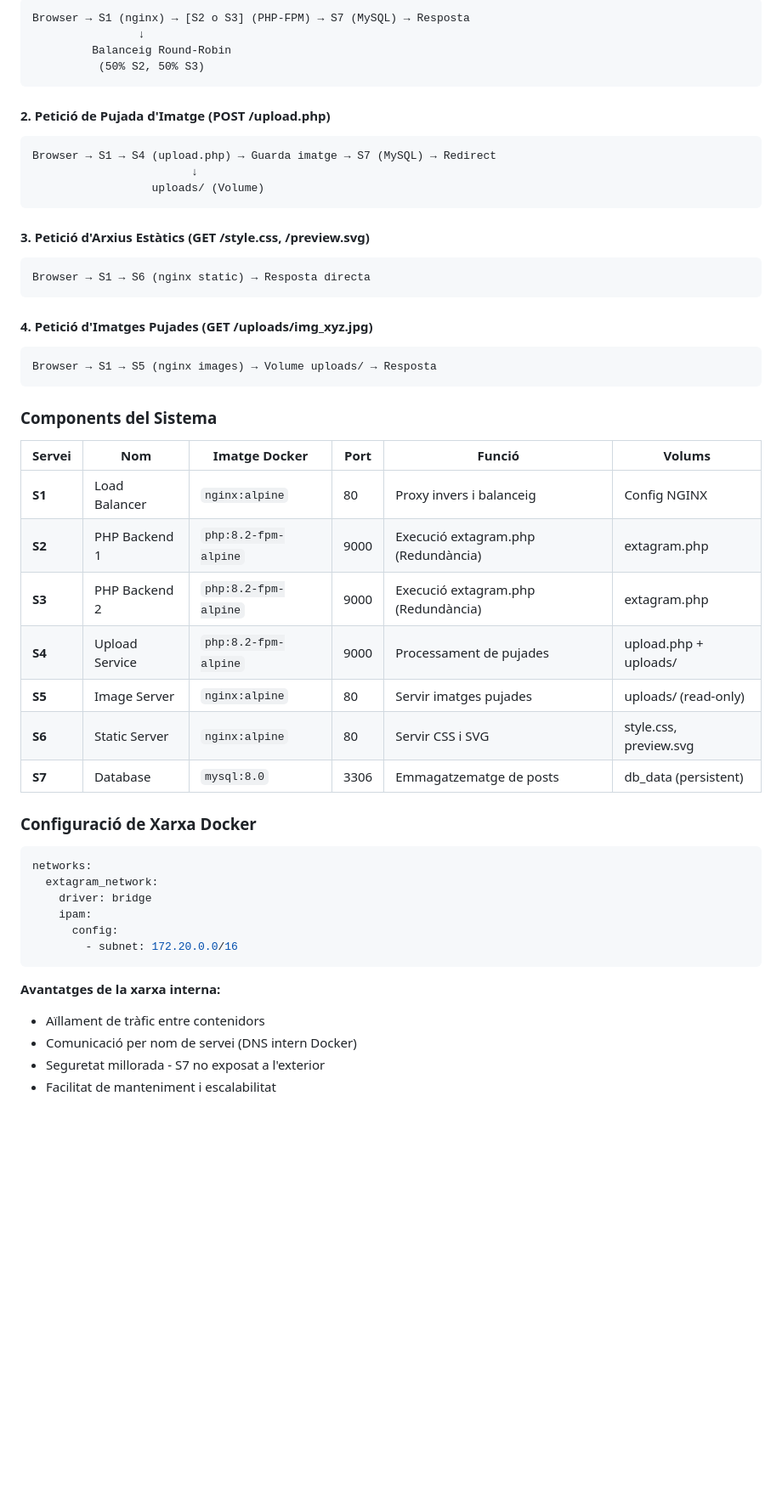
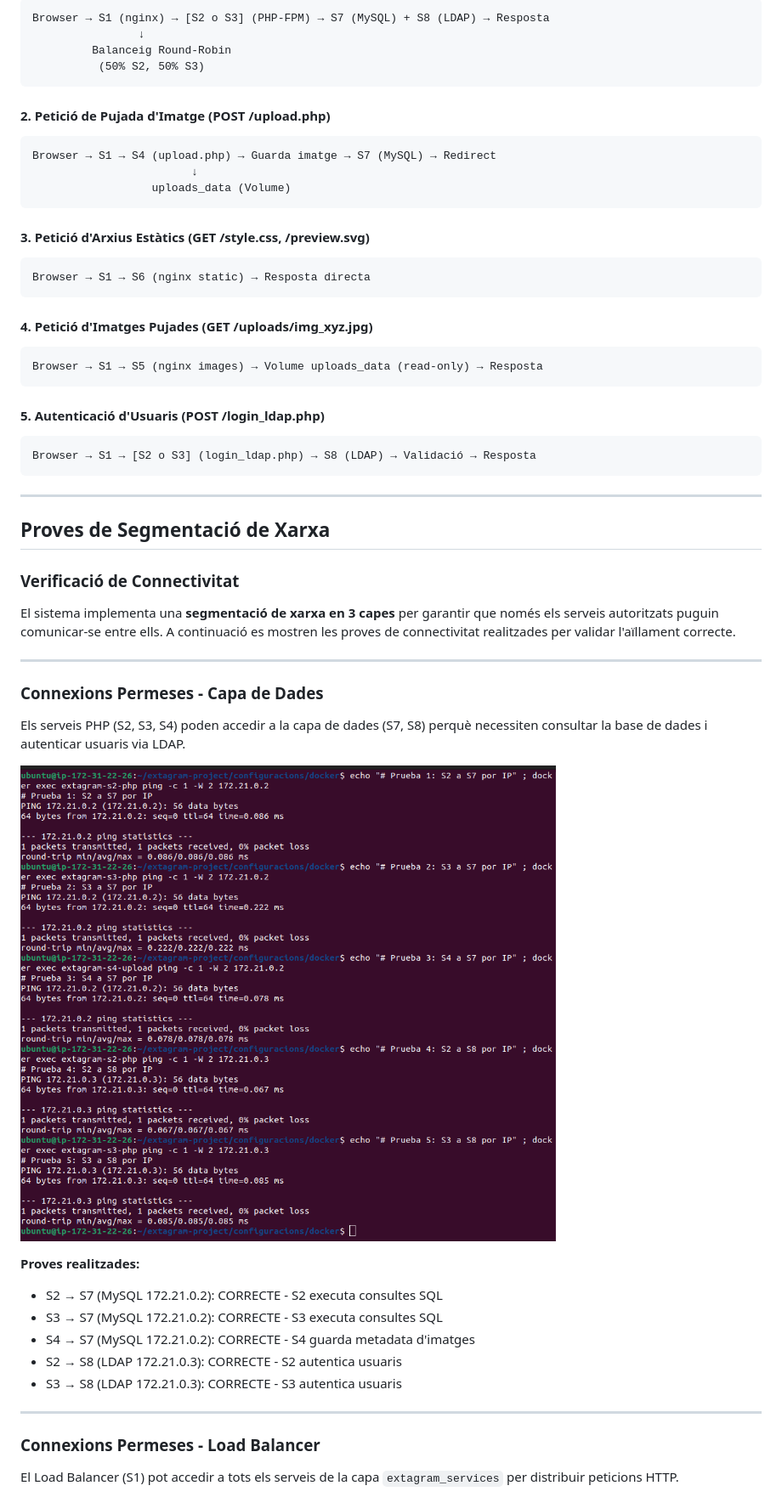
Before and after one commit to HamzaTayibiITB2425/extagram-project, a Markdown page: README.md, the part around one of its changes. Shown at 85% size. Drawn GitHub-style; pictures changed too: docs/imagenes/pruebas/conexion_permitida_1.png (added); blank space fills up the shorter version.

Commit message:
docs(readme): actualitzar amb 8 serveis, segmentació de xarxa i LDAP

````diff
--- a/README.md
+++ b/README.md
@@ -173,55 +183,58 @@ Desenvolupar i desplegar una aplicació web de xarxes socials (Extagram) amb una
 ```
-Browser → S1 (nginx) → [S2 o S3] (PHP-FPM) → S7 (MySQL) → Resposta
+Browser → S1 (nginx) → [S2 o S3] (PHP-FPM) → S7 (MySQL) + S8 (LDAP) → Resposta
                 ↓
          Balanceig Round-Robin
           (50% S2, 50% S3)
 ```
 
 #### 2. Petició de Pujada d'Imatge (POST /upload.php)
-
 ```
 Browser → S1 → S4 (upload.php) → Guarda imatge → S7 (MySQL) → Redirect
                         ↓
-                  uploads/ (Volume)
+                  uploads_data (Volume)
 ```
 
 #### 3. Petició d'Arxius Estàtics (GET /style.css, /preview.svg)
-
 ```
 Browser → S1 → S6 (nginx static) → Resposta directa
 ```
 
 #### 4. Petició d'Imatges Pujades (GET /uploads/img_xyz.jpg)
-
 ```
-Browser → S1 → S5 (nginx images) → Volume uploads/ → Resposta
+Browser → S1 → S5 (nginx images) → Volume uploads_data (read-only) → Resposta
 ```
 
-### Components del Sistema
-
-| Servei | Nom | Imatge Docker | Port | Funció | Volums |
-|--------|-----|---------------|------|--------|--------|
-| **S1** | Load Balancer | `nginx:alpine` | 80 | Proxy invers i balanceig | Config NGINX |
-| **S2** | PHP Backend 1 | `php:8.2-fpm-alpine` | 9000 | Execució extagram.php (Redundància) | extagram.php |
-| **S3** | PHP Backend 2 | `php:8.2-fpm-alpine` | 9000 | Execució extagram.php (Redundància) | extagram.php |
-| **S4** | Upload Service | `php:8.2-fpm-alpine` | 9000 | Processament de pujades | upload.php + uploads/ |
-| **S5** | Image Server | `nginx:alpine` | 80 | Servir imatges pujades | uploads/ (read-only) |
-| **S6** | Static Server | `nginx:alpine` | 80 | Servir CSS i SVG | style.css, preview.svg |
-| **S7** | Database | `mysql:8.0` | 3306 | Emmagatzematge de posts | db_data (persistent) |
-
-### Configuració de Xarxa Docker
-
-```yaml
-networks:
-  extagram_network:
-    driver: bridge
-    ipam:
-      config:
-        - subnet: 172.20.0.0/16
+#### 5. Autenticació d'Usuaris (POST /login_ldap.php)
+```
+Browser → S1 → [S2 o S3] (login_ldap.php) → S8 (LDAP) → Validació → Resposta
 ```
 
-**Avantatges de la xarxa interna:**
-- Aïllament de tràfic entre contenidors
-- Comunicació per nom de servei (DNS intern Docker)
-- Seguretat millorada - S7 no exposat a l'exterior
-- Facilitat de manteniment i escalabilitat
+---
+
+## Proves de Segmentació de Xarxa
+
+### Verificació de Connectivitat
+
+El sistema implementa una **segmentació de xarxa en 3 capes** per garantir que només els serveis autoritzats puguin comunicar-se entre ells. A continuació es mostren les proves de connectivitat realitzades per validar l'aïllament correcte.
+
+---
+
+### Connexions Permeses - Capa de Dades
+
+Els serveis PHP (S2, S3, S4) poden accedir a la capa de dades (S7, S8) perquè necessiten consultar la base de dades i autenticar usuaris via LDAP.
+
+![Connexions Permeses - PHP a Base de Dades i LDAP](docs/imagenes/pruebas/conexion_permitida_1.png)
+
+**Proves realitzades:**
+- S2 → S7 (MySQL 172.21.0.2): CORRECTE - S2 executa consultes SQL
+- S3 → S7 (MySQL 172.21.0.2): CORRECTE - S3 executa consultes SQL
+- S4 → S7 (MySQL 172.21.0.2): CORRECTE - S4 guarda metadata d'imatges
+- S2 → S8 (LDAP 172.21.0.3): CORRECTE - S2 autentica usuaris
+- S3 → S8 (LDAP 172.21.0.3): CORRECTE - S3 autentica usuaris
+
+---
+
+### Connexions Permeses - Load Balancer
+
+El Load Balancer (S1) pot accedir a tots els serveis de la capa `extagram_services` per distribuir peticions HTTP.
+
````
Also changed, not shown: other parts of README.md (+312 -267 lines), docs/imagenes/arquitectura/diagrama_completo.jpg (added), docs/imagenes/pruebas/conexion_bloqueada.png (added), docs/imagenes/pruebas/conexion_permitida_2.png (added).
